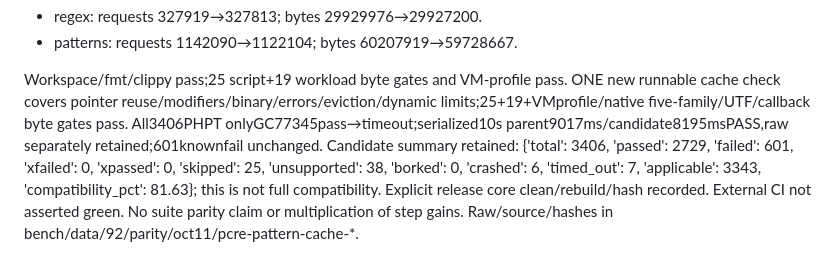
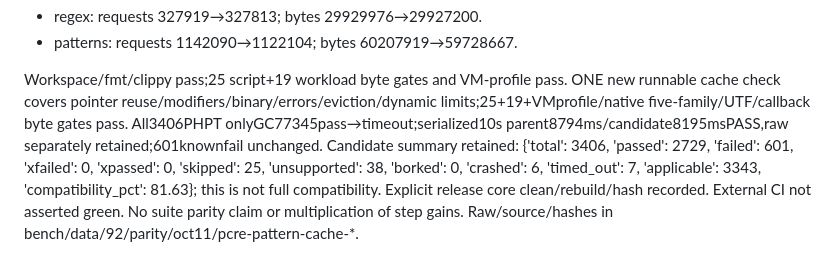
Before and after one commit to and1truong/phpun, a Markdown page: bench/PARITY92_FOLLOWUP.md, the part around the change. GitHub-like rendering.

Commit message:
docs(perf): correct parent GC duration from retained raw recheck

```diff
--- a/bench/PARITY92_FOLLOWUP.md
+++ b/bench/PARITY92_FOLLOWUP.md
@@ -2676,7 +2676,7 @@ Separate physical allocator requests/bytes (not speed runs):
 
 Workspace/fmt/clippy pass;25 script+19 workload byte gates and VM-profile pass.
 ONE new runnable cache check covers pointer reuse/modifiers/binary/errors/eviction/dynamic limits;25+19+VMprofile/native five-family/UTF/callback byte gates pass.
-All3406PHPT onlyGC77345pass→timeout;serialized10s parent9017ms/candidate8195msPASS,raw separately retained;601knownfail unchanged.
+All3406PHPT onlyGC77345pass→timeout;serialized10s parent8794ms/candidate8195msPASS,raw separately retained;601knownfail unchanged.
 Candidate summary retained: {'total': 3406, 'passed': 2729, 'failed': 601, 'xfailed': 0, 'xpassed': 0, 'skipped': 25, 'unsupported': 38, 'borked': 0, 'crashed': 6, 'timed_out': 7, 'applicable': 3343, 'compatibility_pct': 81.63};
 this is not full compatibility. Explicit release core clean/rebuild/hash recorded.
 External CI not asserted green. No suite parity claim or multiplication of step gains.
```
